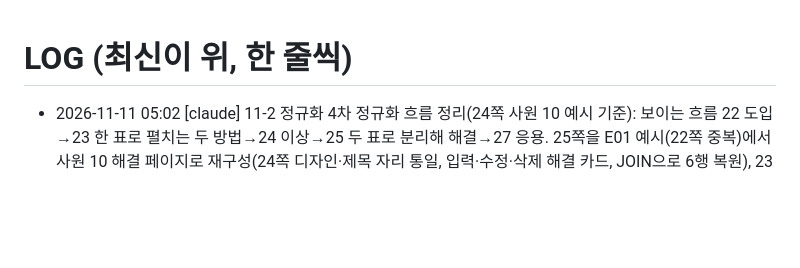
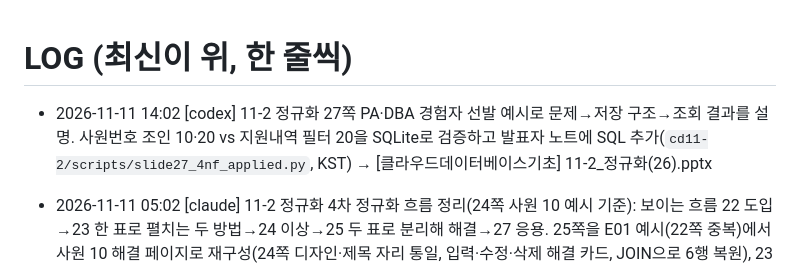
Before and after one commit to bsmkorea1216sj/chatbot, a Markdown page: db-course/LOG.md, the part around the change. Drawn GitHub-style; blank space fills up the shorter version.

Commit message:
[codex] 11-2 정규화 27쪽 변경 기록 공유

```diff
--- a/db-course/LOG.md
+++ b/db-course/LOG.md
@@ -1,5 +1,6 @@
 # LOG (최신이 위, 한 줄씩)
 
+- 2026-11-11 14:02 [codex] 11-2 정규화 27쪽 PA·DBA 경험자 선발 예시로 문제→저장 구조→조회 결과를 설명. 사원번호 조인 10·20 vs 지원내역 필터 20을 SQLite로 검증하고 발표자 노트에 SQL 추가(`cd11-2/scripts/slide27_4nf_applied.py`, KST) → [클라우드데이터베이스기초] 11-2_정규화(26).pptx
 - 2026-11-11 05:02 [claude] 11-2 정규화 4차 정규화 흐름 정리(24쪽 사원 10 예시 기준): 보이는 흐름 22 도입→23 한 표로 펼치는 두 방법→24 이상→25 두 표로 분리해 해결→27 응용. 25쪽을 E01 예시(22쪽 중복)에서 사원 10 해결 페이지로 재구성(24쪽 디자인·제목 자리 통일, 입력·수정·삭제 해결 카드, JOIN으로 6행 복원), 23쪽 머리글 통일, 22~24쪽 노트의 25~26쪽(26 숨김) 참조를 25쪽으로 (cd11-2/scripts/flow_4nf.py) → [클라우드데이터베이스기초] 11-2_정규화(26).pptx
 - 2026-11-11 05:00 [claude] 11-2 정규화 23쪽 설명 보강: ①원래 정보(한 칸 여러 값)→②임의로 짝지음(거짓 짝, Null 임의 채움)→③모든 조합 6행(22쪽) 흐름, 결론 띠(→두 표 분리 25~26쪽), 다치 종속 주석·노트, 표 글자 13pt. Codex 22·24쪽 반영된 최신본 기준 (cd11-2/scripts/slide23_4nf_problem.py) → [클라우드데이터베이스기초] 11-2_정규화(26).pptx
 - 2026-11-11 13:54 [codex] 11-2 정규화 24쪽 사원 10의 6행 조합 표와 입력·수정·삭제 이상 색상 카드, 마지막 프로젝트 삭제 시 보유기술 유실 조건, 발표자 노트 추가(`cd11-2/scripts/slide24_4nf_anomalies.py`, KST) → [클라우드데이터베이스기초] 11-2_정규화(26).pptx
```
